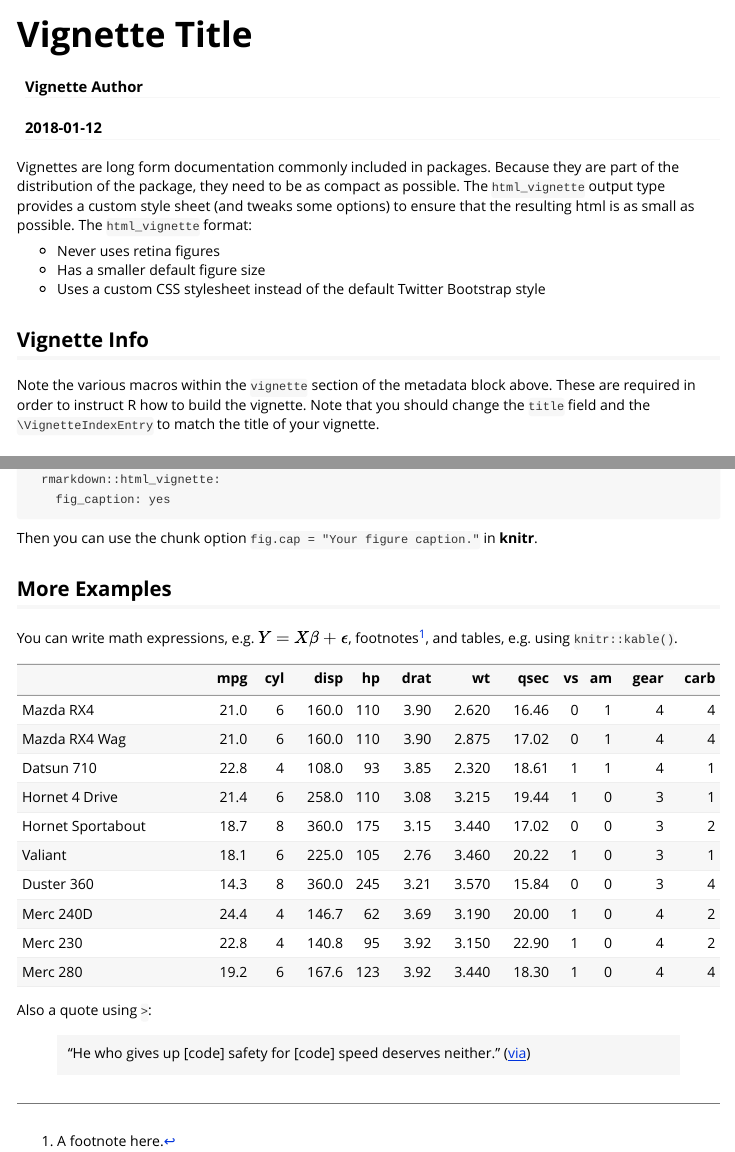
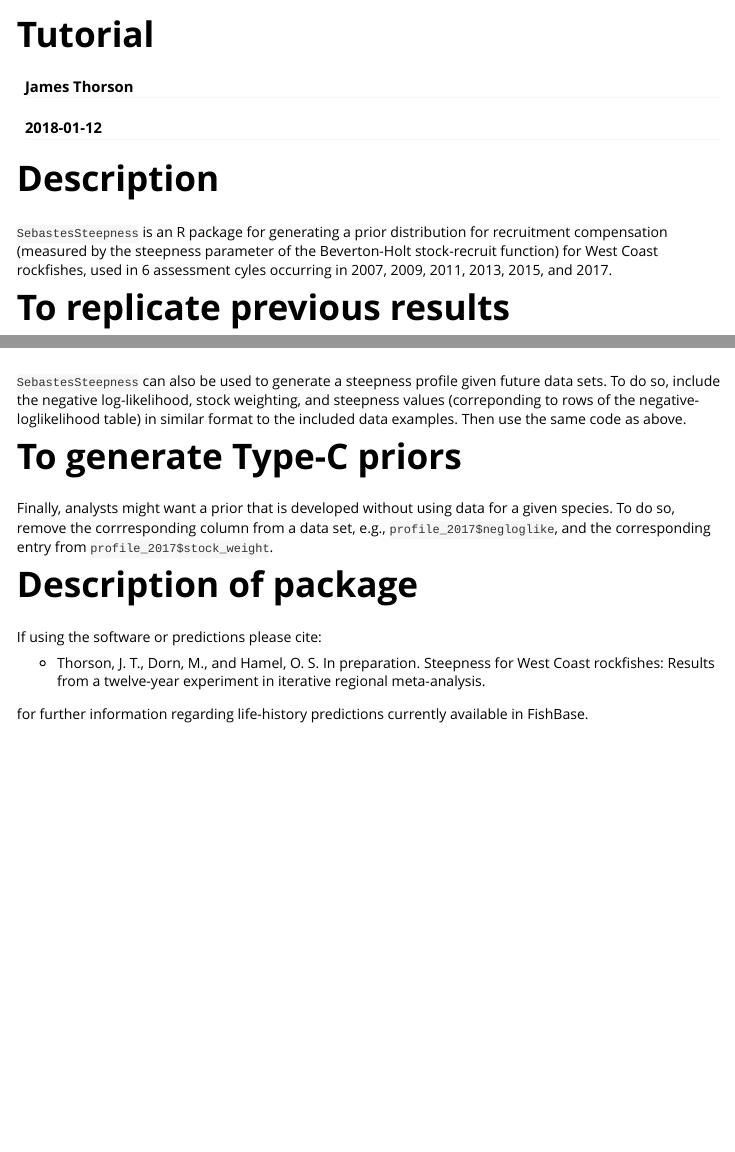
Before and after one commit to James-Thorson-NOAA/SebastesSteepness, an R Markdown document (vignettes/tutorial.Rmd): the page in a window 1100 px wide, from its top, and a second part further down, joined at a grey line. Rendered offline with R 4.5, knitr and Pandoc, with nearby package versions; some code elsewhere in the file could not run offline; long lines of code are wrapped.

Commit message:
another attempt

````diff
--- a/vignettes/tutorial.Rmd
+++ b/vignettes/tutorial.Rmd
@@ -1,20 +1,17 @@
 ---
-title: "Vignette Title"
-author: "Vignette Author"
+title: "Tutorial"
+author: "James Thorson"
 date: "`r Sys.Date()`"
 output: rmarkdown::html_vignette
 vignette: >
-  %\VignetteIndexEntry{Vignette Title}
+  %\VignetteIndexEntry{Tutorial}
   %\VignetteEngine{knitr::rmarkdown}
   %\VignetteEncoding{UTF-8}
 ---
 
-Vignettes are long form documentation commonly included in packages. Because they are part of the distribution of the package, they need to be as compact as possible. The `html_vignette` output type provides a custom style sheet (and tweaks some options) to ensure that the resulting html is as small as possible. The `html_vignette` format:
+# Description
 
-- Never uses retina figures
-- Has a smaller default figure size
-- Uses a custom CSS stylesheet instead of the default Twitter Bootstrap style
+`SebastesSteepness` is an R package for generating a prior distribution for recruitment compensation (measured by the steepness parameter of the Beverton-Holt stock-recruit function) for West Coast rockfishes, used in 6 assessment cyles occurring in 2007, 2009, 2011, 2013, 2015, and 2017.
 
-## Vignette Info
+# To replicate previous results
 
-Note the various macros within the `vignette` section of the metadata block above. These are required in order to instruct R how to build the vignette. Note that you should change the `title` field and the `\VignetteIndexEntry` to match the title of your vignette.
@@ -42,17 +33,15 @@ You can enable figure captions by `fig_caption: yes` in YAML:
-      rmarkdown::html_vignette:
-        fig_caption: yes
+# To use for new data
 
-Then you can use the chunk option `fig.cap = "Your figure caption."` in **knitr**.
+`SebastesSteepness` can also be used to generate a steepness profile given future data sets.  To do so, include the negative log-likelihood, stock weighting, and steepness values (correponding to rows of the negative-loglikelihood table) in similar format to the included data examples.  Then use the same code as above.
 
-## More Examples
+# To generate Type-C priors
 
-You can write math expressions, e.g. $Y = X\beta + \epsilon$, footnotes^[A footnote here.], and tables, e.g. using `knitr::kable()`.
+Finally, analysts might want a prior that is developed without using data for a given species.  To do so, remove the corrresponding column from a data set, e.g., `profile_2017$negloglike`, and the corresponding entry from `profile_2017$stock_weight`.
 
-```{r, echo=FALSE, results='asis'}
-knitr::kable(head(mtcars, 10))
-```
+# Description of package
 
-Also a quote using `>`:
+If using the software or predictions please cite:
 
-> "He who gives up [code] safety for [code] speed deserves neither."
-([via](https://twitter.com/hadleywickham/status/504368538874703872))
+* Thorson, J. T., Dorn, M., and Hamel, O. S. In preparation. Steepness for West Coast rockfishes:  Results from a twelve-year experiment in iterative regional meta-analysis.
+
+for further information regarding life-history predictions currently available in FishBase.
````
Also changed, not shown: inst/doc/tutorial.html (added), vignettes/tutorial.html (deleted), vignettes/tutorial.Rmd (24 more changed lines), 2 other files.
